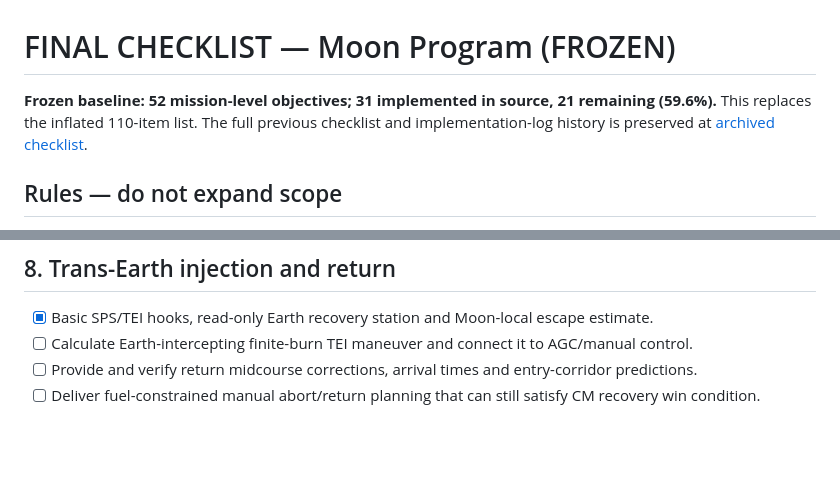
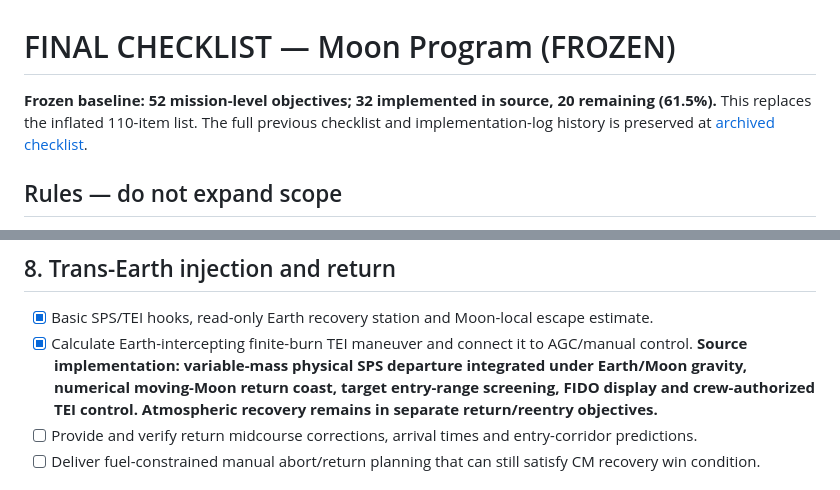
Before and after one commit to igexoresearch-wq/moonprogram, a Markdown page: FINAL_CHECKLIST.md, 2 parts joined by grey strips. Drawn GitHub-style; blank space fills up the shorter version.

Commit message:
Complete TEI implementation objective with real finite SPS burn and FIDO/manual integration

```diff
--- a/FINAL_CHECKLIST.md
+++ b/FINAL_CHECKLIST.md
@@ -1,6 +1,6 @@
 # FINAL CHECKLIST — Moon Program (FROZEN)
 
-**Frozen baseline: 52 mission-level objectives; 31 implemented in source, 21 remaining (59.6%).** This replaces the inflated 110-item list. The full previous checklist and implementation-log history is preserved at [archived checklist](docs/FINAL_CHECKLIST_ARCHIVE_2026-11-03.md).
+**Frozen baseline: 52 mission-level objectives; 32 implemented in source, 20 remaining (61.5%).** This replaces the inflated 110-item list. The full previous checklist and implementation-log history is preserved at [archived checklist](docs/FINAL_CHECKLIST_ARCHIVE_2026-11-03.md).
 
 ## Rules — do not expand scope
 - **Fixed denominator: 52.** Do not add, split, or subdivide objectives, or change completion criteria without the user's explicit approval. Bug fixes, tests, safety guards, commit counts, and subtasks belong *inside* an existing objective, not as new checkboxes.
@@ -53,7 +53,7 @@
 
 ## 8. Trans-Earth injection and return
 - [x] Basic SPS/TEI hooks, read-only Earth recovery station and Moon-local escape estimate.
-- [ ] Calculate Earth-intercepting finite-burn TEI maneuver and connect it to AGC/manual control.
+- [x] Calculate Earth-intercepting finite-burn TEI maneuver and connect it to AGC/manual control. **Source implementation: variable-mass physical SPS departure integrated under Earth/Moon gravity, numerical moving-Moon return coast, target entry-range screening, FIDO display and crew-authorized TEI control. Atmospheric recovery remains in separate return/reentry objectives.**
 - [ ] Provide and verify return midcourse corrections, arrival times and entry-corridor predictions.
 - [ ] Deliver fuel-constrained manual abort/return planning that can still satisfy CM recovery win condition.
 
```
